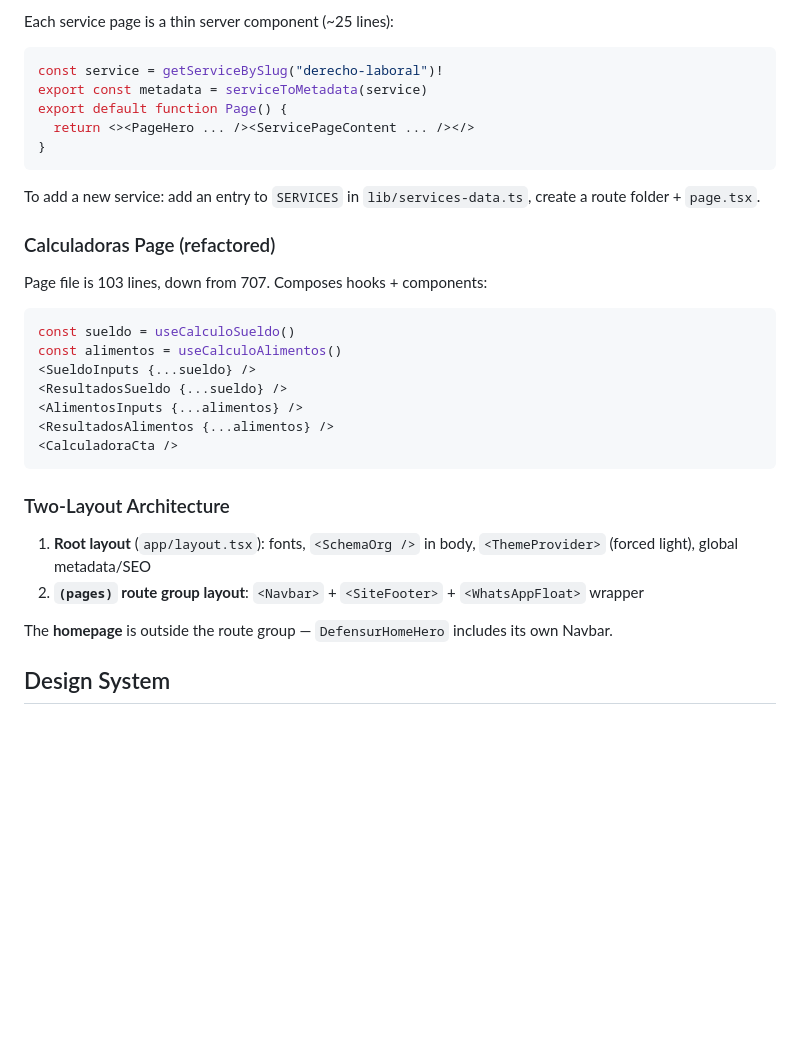
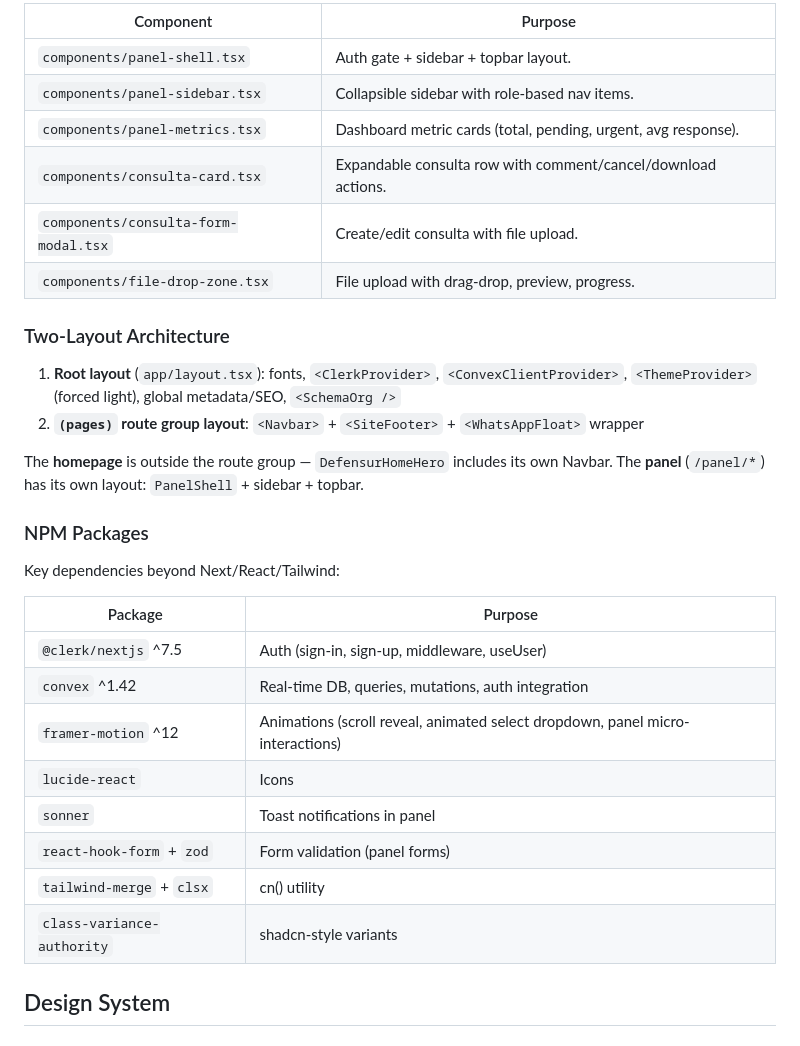
Before and after one commit to objval/defensur, a Markdown page: AGENTS.md, the part around one of its changes. GitHub-like rendering; blank space fills up the shorter version.

Commit message:
docs: update AGENTS.md — Clerk+Convex+Panel, WhatsApp form, known issues, deferred ContactForm Convex integration

````diff
--- a/AGENTS.md
+++ b/AGENTS.md
@@ -82,34 +130,35 @@ All scripts use `npm`:
 
-Each service page is a thin server component (~25 lines):
-```tsx
-const service = getServiceBySlug("derecho-laboral")!
-export const metadata = serviceToMetadata(service)
-export default function Page() {
-  return <><PageHero ... /><ServicePageContent ... /></>
-}
-```
-
-To add a new service: add an entry to `SERVICES` in `lib/services-data.ts`, create a route folder + `page.tsx`.
-
-### Calculadoras Page (refactored)
-
-Page file is 103 lines, down from 707. Composes hooks + components:
-```tsx
-const sueldo = useCalculoSueldo()
-const alimentos = useCalculoAlimentos()
-<SueldoInputs {...sueldo} />
-<ResultadosSueldo {...sueldo} />
-<AlimentosInputs {...alimentos} />
-<ResultadosAlimentos {...alimentos} />
-<CalculadoraCta />
-```
+| Component | Purpose |
+|-----------|---------|
+| `components/panel-shell.tsx` | Auth gate + sidebar + topbar layout. |
+| `components/panel-sidebar.tsx` | Collapsible sidebar with role-based nav items. |
+| `components/panel-metrics.tsx` | Dashboard metric cards (total, pending, urgent, avg response). |
+| `components/consulta-card.tsx` | Expandable consulta row with comment/cancel/download actions. |
+| `components/consulta-form-modal.tsx` | Create/edit consulta with file upload. |
+| `components/file-drop-zone.tsx` | File upload with drag-drop, preview, progress. |
 
 ### Two-Layout Architecture
 
-1. **Root layout** (`app/layout.tsx`): fonts, `<SchemaOrg />` in body, `<ThemeProvider>` (forced light), global metadata/SEO
+1. **Root layout** (`app/layout.tsx`): fonts, `<ClerkProvider>`, `<ConvexClientProvider>`, `<ThemeProvider>` (forced light), global metadata/SEO, `<SchemaOrg />`
 2. **`(pages)` route group layout**: `<Navbar>` + `<SiteFooter>` + `<WhatsAppFloat>` wrapper
 
 The **homepage** is outside the route group — `DefensurHomeHero` includes its own Navbar.
+The **panel** (`/panel/*`) has its own layout: `PanelShell` + sidebar + topbar.
+
+### NPM Packages
+
+Key dependencies beyond Next/React/Tailwind:
+
+| Package | Purpose |
+|---------|---------|
+| `@clerk/nextjs` ^7.5 | Auth (sign-in, sign-up, middleware, useUser) |
+| `convex` ^1.42 | Real-time DB, queries, mutations, auth integration |
+| `framer-motion` ^12 | Animations (scroll reveal, animated select dropdown, panel micro-interactions) |
+| `lucide-react` | Icons |
+| `sonner` | Toast notifications in panel |
+| `react-hook-form` + `zod` | Form validation (panel forms) |
+| `tailwind-merge` + `clsx` | cn() utility |
+| `class-variance-authority` | shadcn-style variants |
 
 ## Design System
 
````
Also changed, not shown: other parts of AGENTS.md (+90 -34 lines).
